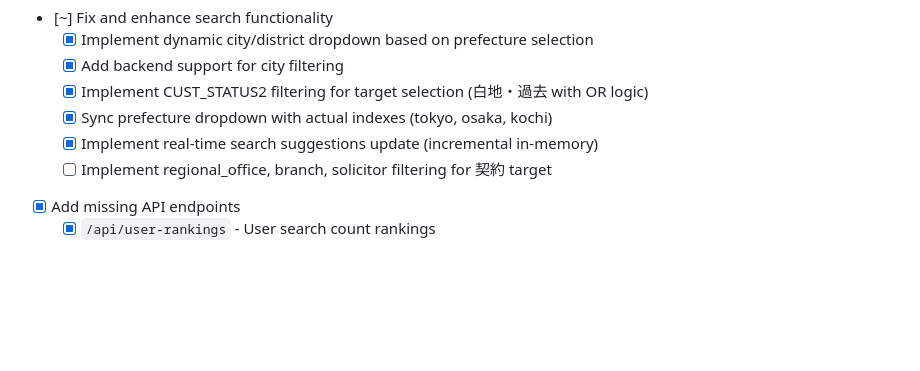
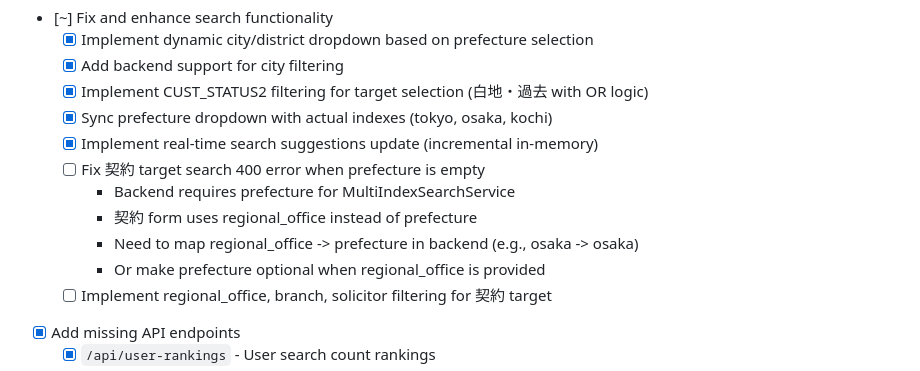
Before and after one commit to lorentzbao/eos-V2, a Markdown page: TODO.md, the part around the change. GitHub-like rendering; blank space fills up the shorter version.

Commit message:
Add bug fix item for 契約 target search 400 error to TODO.md

```diff
--- a/TODO.md
+++ b/TODO.md
@@ -15,6 +15,11 @@ This document tracks ongoing development tasks, improvements, and technical debt
   - [x] Implement CUST_STATUS2 filtering for target selection (白地・過去 with OR logic)
   - [x] Sync prefecture dropdown with actual indexes (tokyo, osaka, kochi)
   - [x] Implement real-time search suggestions update (incremental in-memory)
+  - [ ] Fix 契約 target search 400 error when prefecture is empty
+    - Backend requires prefecture for MultiIndexSearchService
+    - 契約 form uses regional_office instead of prefecture
+    - Need to map regional_office -> prefecture in backend (e.g., osaka -> osaka)
+    - Or make prefecture optional when regional_office is provided
   - [ ] Implement regional_office, branch, solicitor filtering for 契約 target
 - [x] Add missing API endpoints
   - [x] `/api/user-rankings` - User search count rankings
```
